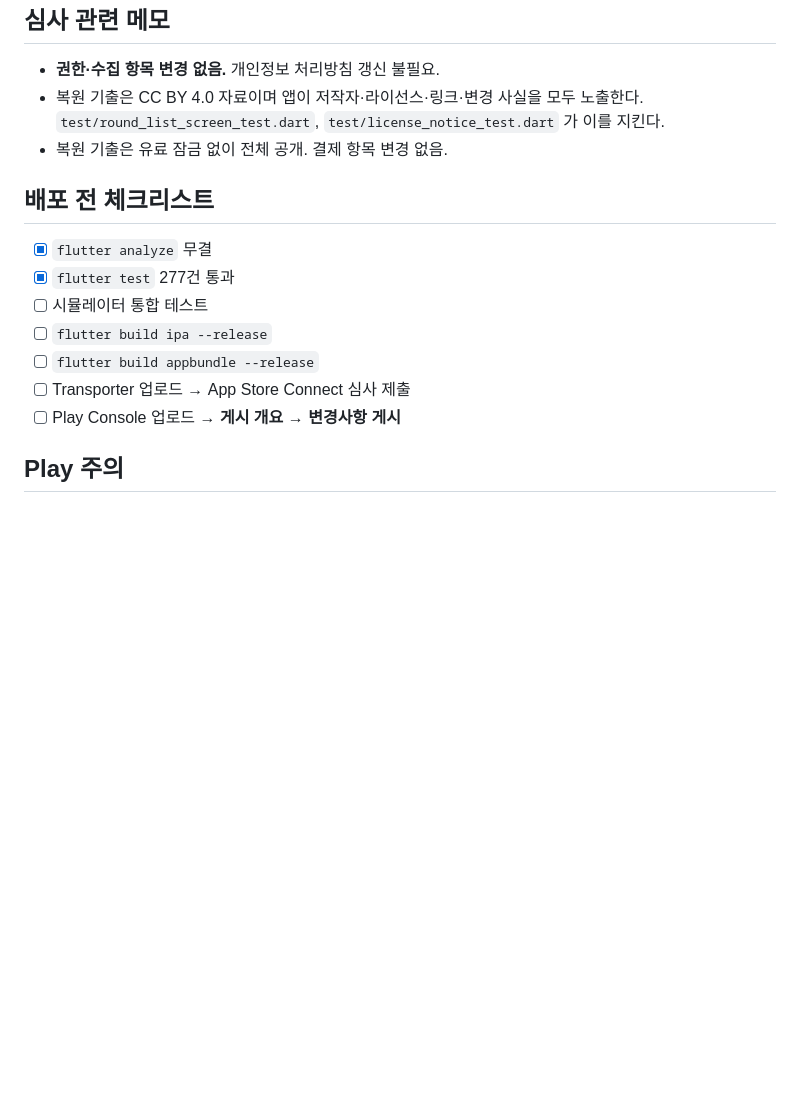
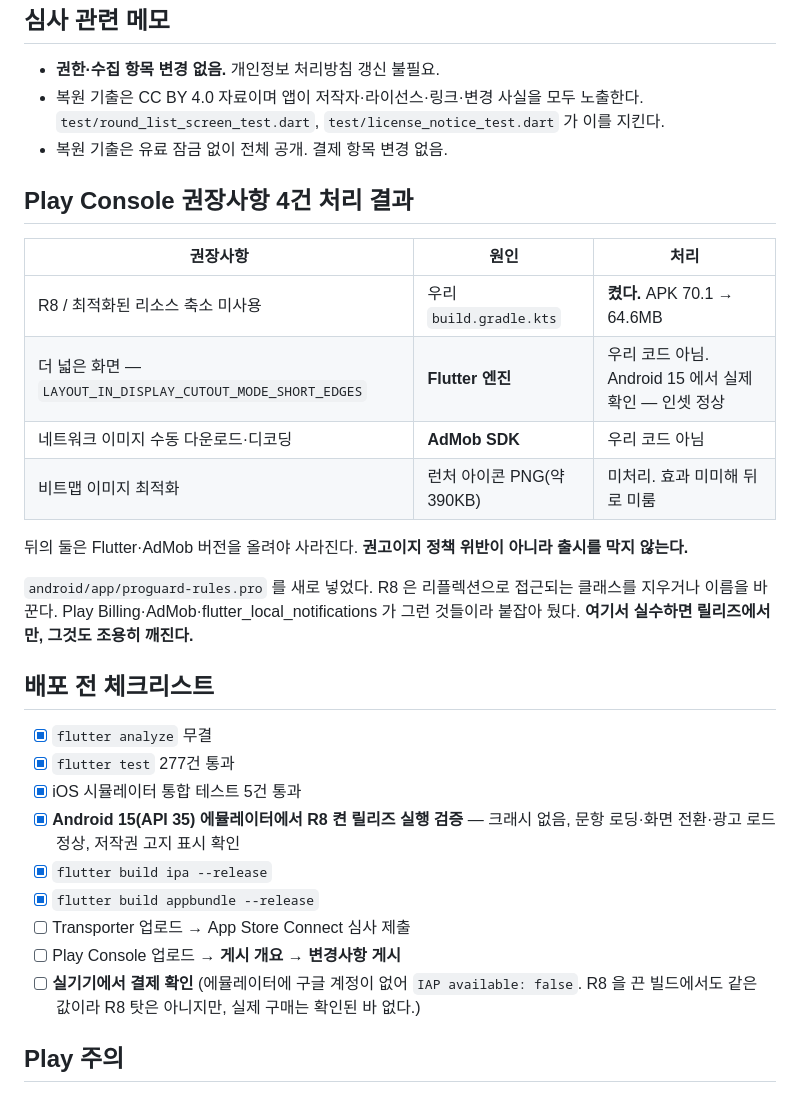
Before and after one commit to zeroheat0930/gisa-pass-master, a Markdown page: docs/RELEASE_NOTES_1.8.2.md, the part around the change. Rendered like a GitHub page; blank space fills up the shorter version.

Commit message:
1.8.2 릴리스 노트에 Play 권장사항 조사 결과와 검증 내역을 남긴다
Co-Authored-By: Claude Opus 5 (1M context) <noreply@anthropic.com>
Claude-Session: https://claude.ai/code/session_01KoRQiZ7h1ugYYqt5naFqyS

```diff
--- a/docs/RELEASE_NOTES_1.8.2.md
+++ b/docs/RELEASE_NOTES_1.8.2.md
@@ -80,15 +80,37 @@ Play 출시 노트 237자 / 500자 제한. Play 출시 이름은 `1.8.2 (37)`.
   가 이를 지킨다.
 - 복원 기출은 유료 잠금 없이 전체 공개. 결제 항목 변경 없음.
 
+## Play Console 권장사항 4건 처리 결과
+
+| 권장사항 | 원인 | 처리 |
+|---|---|---|
+| R8 / 최적화된 리소스 축소 미사용 | 우리 `build.gradle.kts` | **켰다.** APK 70.1 → 64.6MB |
+| 더 넓은 화면 — `LAYOUT_IN_DISPLAY_CUTOUT_MODE_SHORT_EDGES` | **Flutter 엔진** | 우리 코드 아님. Android 15 에서 실제 확인 — 인셋 정상 |
+| 네트워크 이미지 수동 다운로드·디코딩 | **AdMob SDK** | 우리 코드 아님 |
+| 비트맵 이미지 최적화 | 런처 아이콘 PNG(약 390KB) | 미처리. 효과 미미해 뒤로 미룸 |
+
+뒤의 둘은 Flutter·AdMob 버전을 올려야 사라진다. **권고이지 정책 위반이 아니라
+출시를 막지 않는다.**
+
+`android/app/proguard-rules.pro` 를 새로 넣었다. R8 은 리플렉션으로 접근되는
+클래스를 지우거나 이름을 바꾼다. Play Billing·AdMob·flutter_local_notifications
+가 그런 것들이라 붙잡아 뒀다. **여기서 실수하면 릴리즈에서만, 그것도 조용히
+깨진다.**
+
 ## 배포 전 체크리스트
 
 - [x] `flutter analyze` 무결
 - [x] `flutter test` 277건 통과
-- [ ] 시뮬레이터 통합 테스트
-- [ ] `flutter build ipa --release`
-- [ ] `flutter build appbundle --release`
+- [x] iOS 시뮬레이터 통합 테스트 5건 통과
+- [x] **Android 15(API 35) 에뮬레이터에서 R8 켠 릴리즈 실행 검증**
+      — 크래시 없음, 문항 로딩·화면 전환·광고 로드 정상, 저작권 고지 표시 확인
+- [x] `flutter build ipa --release`
+- [x] `flutter build appbundle --release`
 - [ ] Transporter 업로드 → App Store Connect 심사 제출
 - [ ] Play Console 업로드 → **게시 개요 → 변경사항 게시**
+- [ ] **실기기에서 결제 확인** (에뮬레이터에 구글 계정이 없어 `IAP available:
+      false`. R8 을 끈 빌드에서도 같은 값이라 R8 탓은 아니지만, 실제 구매는
+      확인된 바 없다.)
 
 ## Play 주의
 
```
